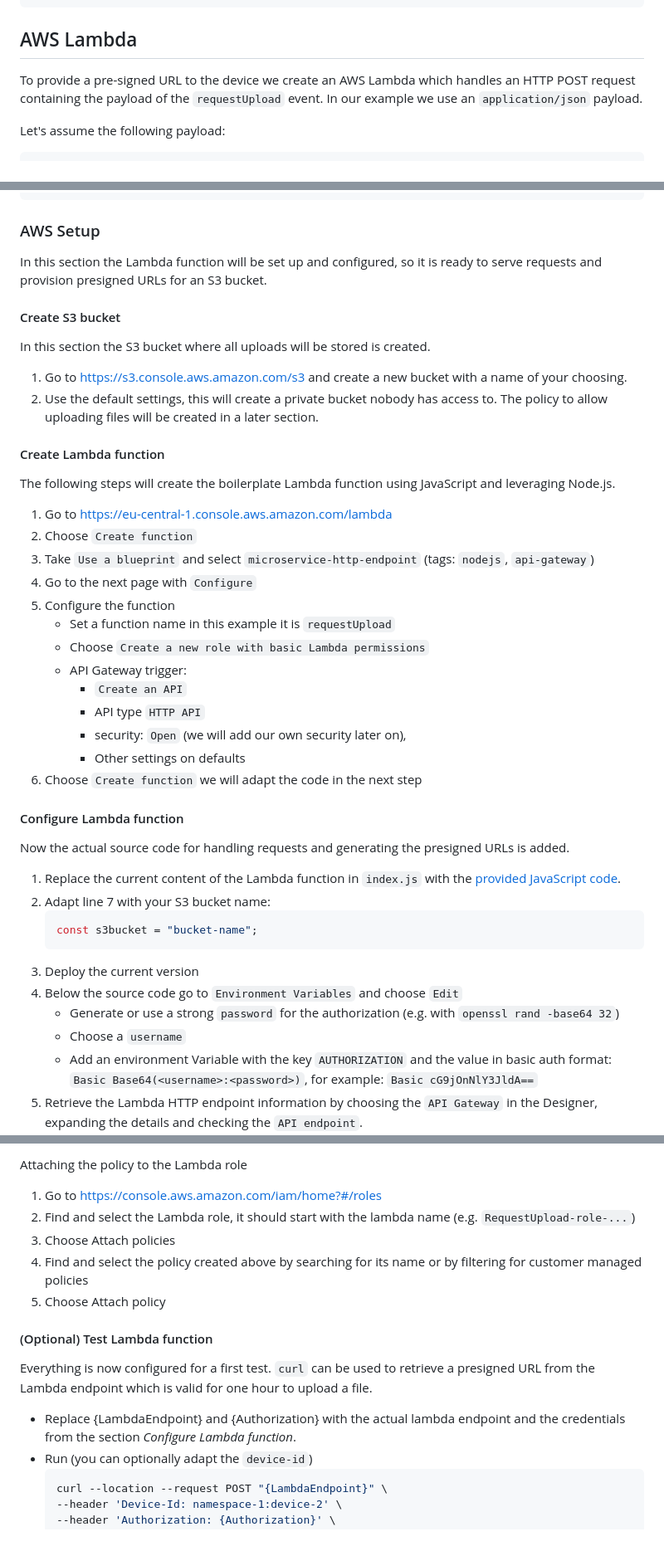
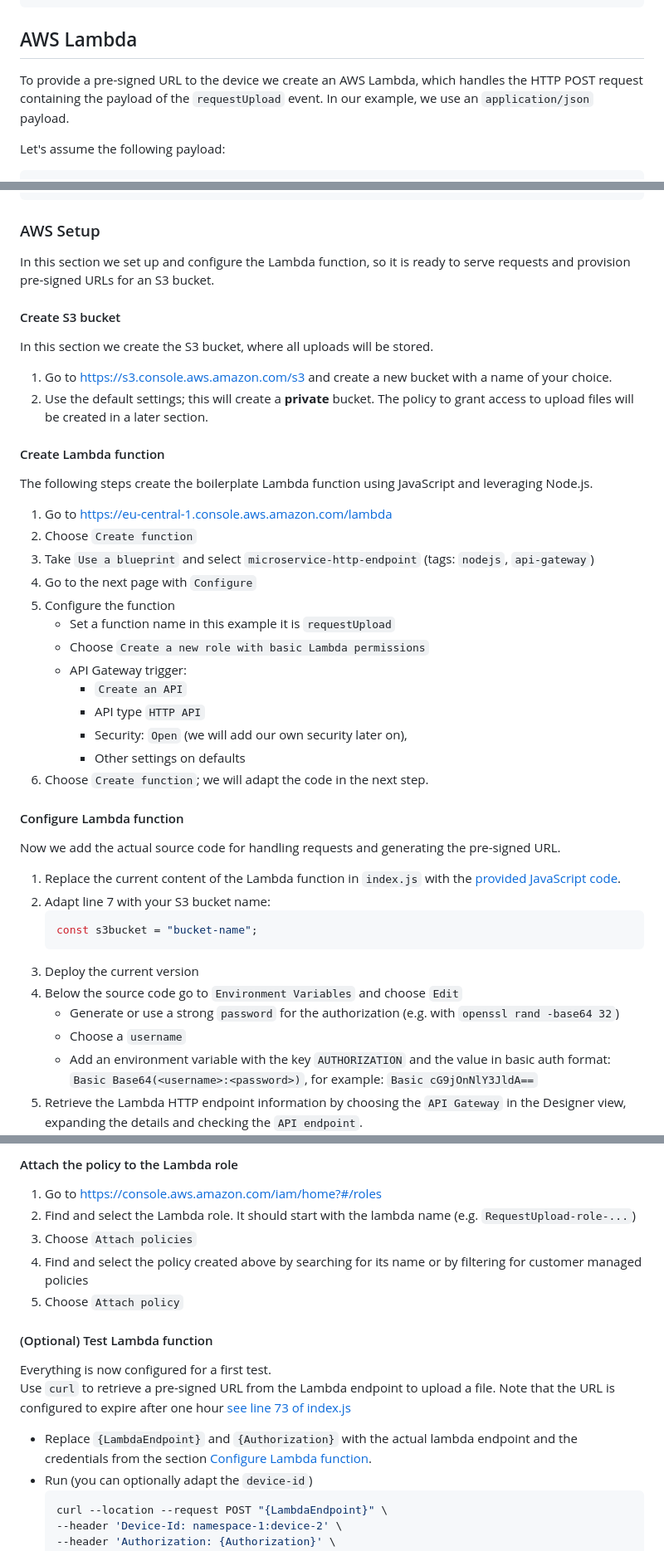
Before and after one commit to bosch-io/iot-suite-examples, a Markdown page: file-upload/README.md, 3 parts joined by grey strips. Shown: that part at 83% size. Drawn GitHub-style.

````diff
--- a/file-upload/README.md
+++ b/file-upload/README.md
@@ -57,8 +78,8 @@ functionblock BLOBUpload {
 
 ## AWS Lambda
 
-To provide a pre-signed URL to the device we create an AWS Lambda which handles an HTTP POST request containing the
-payload of the `requestUpload` event. In our example we use an `application/json` payload.
+To provide a pre-signed URL to the device we create an AWS Lambda, which handles the HTTP POST request containing the
+payload of the `requestUpload` event. In our example, we use an `application/json` payload.
 
 Let's assume the following payload:
 
@@ -82,19 +103,22 @@ The Lambda will respond with the payload of the `triggerUpload` operation.
 
 
 ### AWS Setup
-In this section the Lambda function will be set up and configured,
-so it is ready to serve requests and provision presigned URLs for an S3 bucket.
+
+In this section we set up and configure the Lambda function,
+so it is ready to serve requests and provision pre-signed URLs for an S3 bucket.
 
 #### Create S3 bucket
-In this section the S3 bucket where all uploads will be stored is created.
 
-1. Go to https://s3.console.aws.amazon.com/s3 and create a new bucket with a name of your choosing.
-2. Use the default settings, this will create a private bucket nobody has access to.
-   The policy to allow uploading files will be created in a later section.
+In this section we create the S3 bucket, where all uploads will be stored.
+
+1. Go to https://s3.console.aws.amazon.com/s3 and create a new bucket with a name of your choice.
+2. Use the default settings; this will create a **private** bucket.
+   The policy to grant access to upload files will be created in a later section.
 
 
 #### Create Lambda function
-The following steps will create the boilerplate Lambda function using JavaScript and leveraging Node.js.
+
+The following steps create the boilerplate Lambda function using JavaScript and leveraging Node.js.
 
 1. Go to https://eu-central-1.console.aws.amazon.com/lambda
 2. Choose `Create function`
@@ -106,12 +130,13 @@ The following steps will create the boilerplate Lambda function using JavaScript
     * API Gateway trigger:
       * `Create an API`
       * API type `HTTP API`
-      * security: `Open` (we will add our own security later on),
+      * Security: `Open` (we will add our own security later on),
       * Other settings on defaults
-6. Choose `Create function` we will adapt the code in the next step
+6. Choose `Create function`; we will adapt the code in the next step.
 
 #### Configure Lambda function
-Now the actual source code for handling requests and generating the presigned URLs is added.
+
+Now we add the actual source code for handling requests and generating the pre-signed URL.
 
 1. Replace the current content of the Lambda function in `index.js`
    with the [provided JavaScript code](src/lambda/index.js).
@@ -123,9 +148,9 @@ Now the actual source code for handling requests and generating the presigned UR
 4. Below the source code go to `Environment Variables` and choose `Edit`
    * Generate or use a strong `password` for the authorization (e.g. with `openssl rand -base64 32`)
    * Choose a `username`
-   * Add an environment Variable with the key `AUTHORIZATION` and the value in basic auth format:
+   * Add an environment variable with the key `AUTHORIZATION` and the value in basic auth format:
    `Basic Base64(<username>:<password>)`, for example: `Basic cG9jOnNlY3JldA==`
-5. Retrieve the Lambda HTTP endpoint information by choosing the `API Gateway` in the Designer,
+5. Retrieve the Lambda HTTP endpoint information by choosing the `API Gateway` in the Designer view,
    expanding the details and checking the `API endpoint`.
    ![Finding the API endpoint](img/aws_api_gateway.png)
 
@@ -149,17 +176,20 @@ The presigned URLs will therefore only be valid for this specific S3 bucket.
 
-Attaching the policy to the Lambda role
+#### Attach the policy to the Lambda role
+
 1. Go to https://console.aws.amazon.com/iam/home?#/roles
-2. Find and select the Lambda role, it should start with the lambda name (e.g. `RequestUpload-role-...`)
-3. Choose Attach policies
+2. Find and select the Lambda role. It should start with the lambda name (e.g. `RequestUpload-role-...`)
+3. Choose `Attach policies`
 4. Find and select the policy created above by searching for its name or by filtering for customer managed policies
-5. Choose Attach policy
+5. Choose `Attach policy`
 
 #### (Optional) Test Lambda function
-Everything is now configured for a first test. `curl` can be used to retrieve a presigned URL from
-the Lambda endpoint which is valid for one hour to upload a file.
 
-* Replace {LambdaEndpoint} and {Authorization} with the actual
-  lambda endpoint and the credentials from the section _Configure Lambda function_.
+Everything is now configured for a first test.<br>
+Use `curl` to retrieve a pre-signed URL from the Lambda endpoint to upload a file.
+Note that the URL is configured to expire after one hour [see line 73 of index.js](src/lambda/index.js)
+
+* Replace `{LambdaEndpoint}` and `{Authorization}` with the actual
+  lambda endpoint and the credentials from the section [Configure Lambda function](#configure-lambda-function).
 * Run (you can optionally adapt the `device-id`)
    ```bash
    curl --location --request POST "{LambdaEndpoint}" \
````
Also changed, not shown: other parts of file-upload/README.md (+100 -54 lines), file-upload/img/architecture.png.
